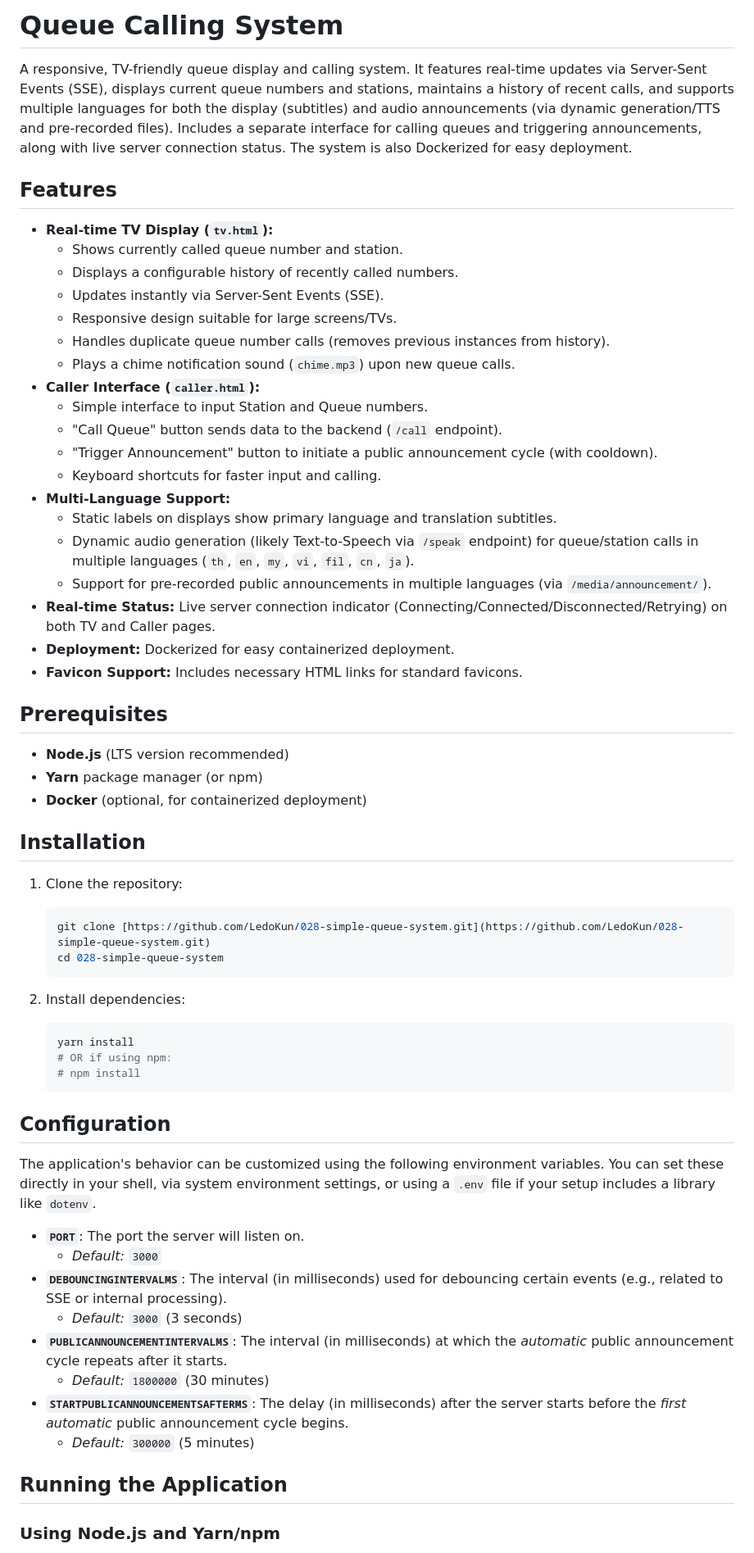
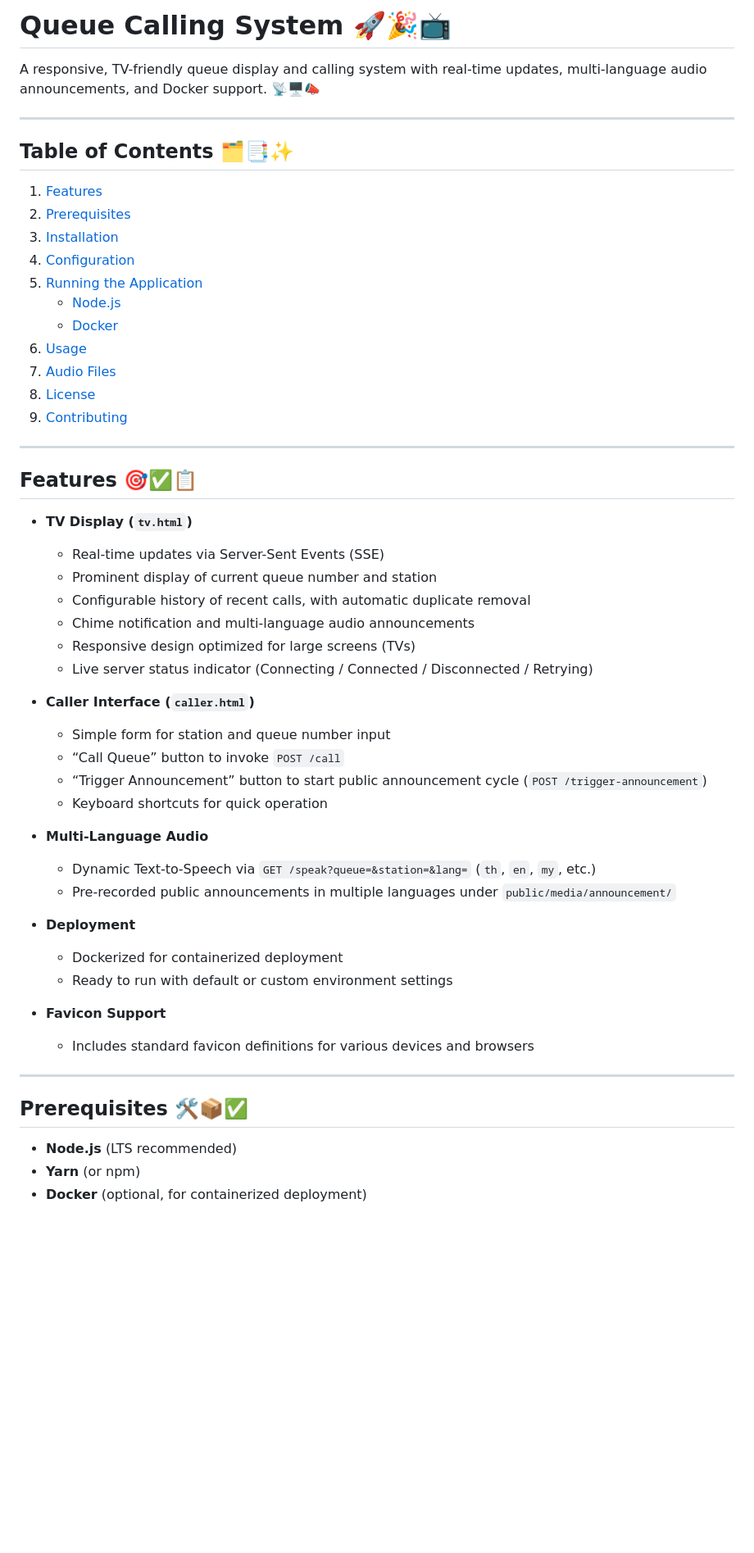
Before and after one commit to LedoKun/028-simple-queue-system, a Markdown page: Readme.md, the part around one of its changes. Shown at 82% size. GitHub-like rendering; blank space fills up the shorter version.

Commit message:
Update README.md: enhance project description, features, and usage instructions; improve formatting and clarity for better user understanding.

````diff
--- a/Readme.md
+++ b/Readme.md
@@ -1,64 +1,56 @@
-# Queue Calling System
+# Queue Calling System 🚀🎉📺
 
-A responsive, TV-friendly queue display and calling system. It features real-time updates via Server-Sent Events (SSE), displays current queue numbers and stations, maintains a history of recent calls, and supports multiple languages for both the display (subtitles) and audio announcements (via dynamic generation/TTS and pre-recorded files). Includes a separate interface for calling queues and triggering announcements, along with live server connection status. The system is also Dockerized for easy deployment.
+A responsive, TV-friendly queue display and calling system with real-time updates, multi-language audio announcements, and Docker support. 📡🖥️📣
 
-## Features
+---
 
--   **Real-time TV Display (`tv.html`):**
-    -   Shows currently called queue number and station.
-    -   Displays a configurable history of recently called numbers.
-    -   Updates instantly via Server-Sent Events (SSE).
-    -   Responsive design suitable for large screens/TVs.
-    -   Handles duplicate queue number calls (removes previous instances from history).
-    -   Plays a chime notification sound (`chime.mp3`) upon new queue calls.
--   **Caller Interface (`caller.html`):**
-    -   Simple interface to input Station and Queue numbers.
-    -   "Call Queue" button sends data to the backend (`/call` endpoint).
-    -   "Trigger Announcement" button to initiate a public announcement cycle (with cooldown).
-    -   Keyboard shortcuts for faster input and calling.
--   **Multi-Language Support:**
-    -   Static labels on displays show primary language and translation subtitles.
-    -   Dynamic audio generation (likely Text-to-Speech via `/speak` endpoint) for queue/station calls in multiple languages (`th`, `en`, `my`, `vi`, `fil`, `cn`, `ja`).
-    -   Support for pre-recorded public announcements in multiple languages (via `/media/announcement/`).
--   **Real-time Status:** Live server connection indicator (Connecting/Connected/Disconnected/Retrying) on both TV and Caller pages.
--   **Deployment:** Dockerized for easy containerized deployment.
--   **Favicon Support:** Includes necessary HTML links for standard favicons.
+## Table of Contents 🗂️📑✨
+1. [Features](#features)
+2. [Prerequisites](#prerequisites)
+3. [Installation](#installation)
+4. [Configuration](#configuration)
+5. [Running the Application](#running-the-application)
+   - [Node.js](#using-nodejs)
+   - [Docker](#using-docker)
+6. [Usage](#usage)
+7. [Audio Files](#audio-files)
+8. [License](#license)
+9. [Contributing](#contributing)
 
-## Prerequisites
+---
 
--   **Node.js** (LTS version recommended)
--   **Yarn** package manager (or npm)
--   **Docker** (optional, for containerized deployment)
+## Features 🎯✅📋
 
-## Installation
+- **TV Display (`tv.html`)**
+  - Real-time updates via Server-Sent Events (SSE)
+  - Prominent display of current queue number and station
+  - Configurable history of recent calls, with automatic duplicate removal
+  - Chime notification and multi-language audio announcements
+  - Responsive design optimized for large screens (TVs)
+  - Live server status indicator (Connecting / Connected / Disconnected / Retrying)
 
-1.  Clone the repository:
-    ```bash
-    git clone [https://github.com/LedoKun/028-simple-queue-system.git](https://github.com/LedoKun/028-simple-queue-system.git)
-    cd 028-simple-queue-system
-    ```
+- **Caller Interface (`caller.html`)**
+  - Simple form for station and queue number input
+  - “Call Queue” button to invoke `POST /call`
+  - “Trigger Announcement” button to start public announcement cycle (`POST /trigger-announcement`)
+  - Keyboard shortcuts for quick operation
 
-2.  Install dependencies:
-    ```bash
-    yarn install
-    # OR if using npm:
-    # npm install
-    ```
+- **Multi-Language Audio**
+  - Dynamic Text‑to‑Speech via `GET /speak?queue=&station=&lang=` (`th`, `en`, `my`, etc.)
+  - Pre-recorded public announcements in multiple languages under `public/media/announcement/`
 
-## Configuration
+- **Deployment**
+  - Dockerized for containerized deployment
+  - Ready to run with default or custom environment settings
 
-The application's behavior can be customized using the following environment variables. You can set these directly in your shell, via system environment settings, or using a `.env` file if your setup includes a library like `dotenv`.
+- **Favicon Support**
+  - Includes standard favicon definitions for various devices and browsers
 
--   **`PORT`**: The port the server will listen on.
-    -   *Default:* `3000`
--   **`DEBOUNCINGINTERVALMS`**: The interval (in milliseconds) used for debouncing certain events (e.g., related to SSE or internal processing).
-    -   *Default:* `3000` (3 seconds)
--   **`PUBLICANNOUNCEMENTINTERVALMS`**: The interval (in milliseconds) at which the *automatic* public announcement cycle repeats after it starts.
-    -   *Default:* `1800000` (30 minutes)
--   **`STARTPUBLICANNOUNCEMENTSAFTERMS`**: The delay (in milliseconds) after the server starts before the *first automatic* public announcement cycle begins.
-    -   *Default:* `300000` (5 minutes)
+---
 
-## Running the Application
+## Prerequisites 🛠️📦✅
 
-### Using Node.js and Yarn/npm
+- **Node.js** (LTS recommended)
+- **Yarn** (or npm)
+- **Docker** (optional, for containerized deployment)
 
````
Also changed, not shown: other parts of Readme.md (+95 -78 lines).
